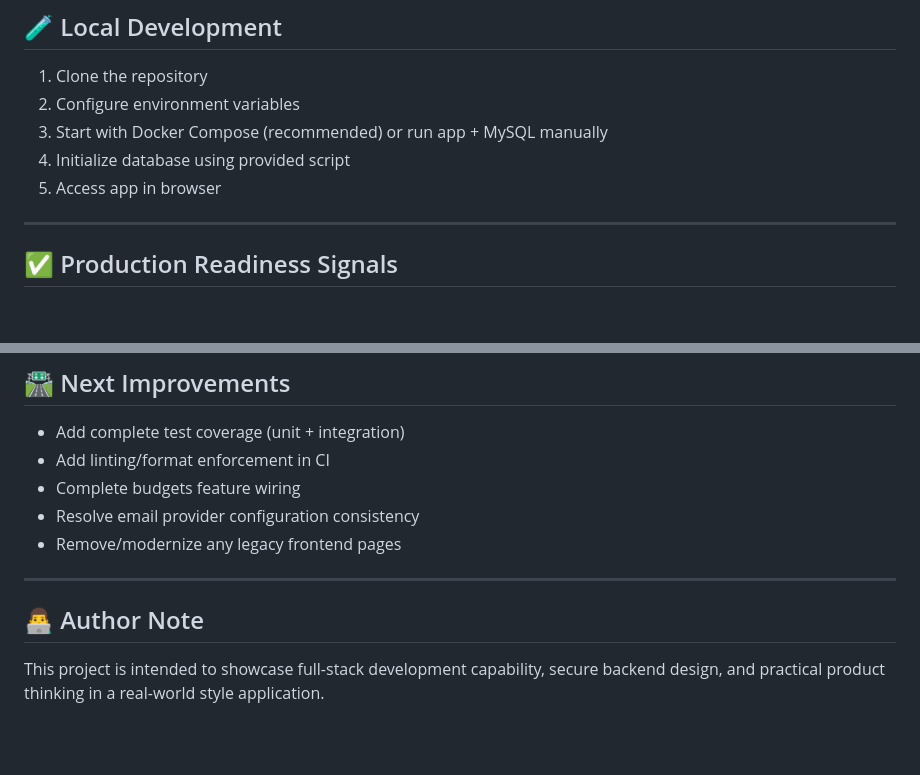
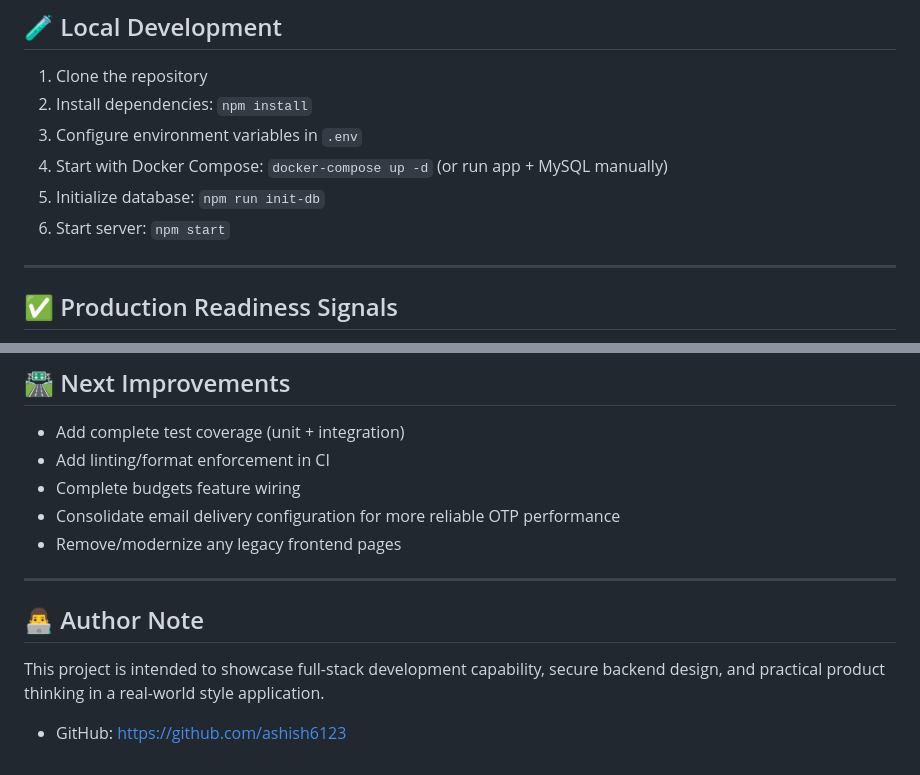
Before and after one commit to ashish6123/Expense_Tracker, a Markdown page: README.md, 2 parts joined by grey strips. Drawn GitHub-style; blank space fills up the shorter version.

Commit message:
docs: refine README with setup commands and contact link
Agent-Logs-Url: https://github.com/ashish6123/Expense_Tracker/sessions/b30a2df1-cc98-4da3-9b99-84b966eec78a

Co-authored-by: ashish6123 <155017344+ashish6123@users.noreply.github.com>

```diff
--- a/README.md
+++ b/README.md
@@ -72,10 +72,11 @@ This project demonstrates practical, production-style engineering across the ful
 ## 🧪 Local Development
 
 1. Clone the repository
-2. Configure environment variables
-3. Start with Docker Compose (recommended) or run app + MySQL manually
-4. Initialize database using provided script
-5. Access app in browser
+2. Install dependencies: `npm install`
+3. Configure environment variables in `.env`
+4. Start with Docker Compose: `docker-compose up -d` (or run app + MySQL manually)
+5. Initialize database: `npm run init-db`
+6. Start server: `npm start`
 
 ---
 
@@ -93,7 +94,7 @@ This project demonstrates practical, production-style engineering across the ful
 - Add complete test coverage (unit + integration)
 - Add linting/format enforcement in CI
 - Complete budgets feature wiring
-- Resolve email provider configuration consistency
+- Consolidate email delivery configuration for more reliable OTP performance
 - Remove/modernize any legacy frontend pages
 
 ---
@@ -101,3 +102,5 @@ This project demonstrates practical, production-style engineering across the ful
 ## 👨‍💻 Author Note
 
 This project is intended to showcase full-stack development capability, secure backend design, and practical product thinking in a real-world style application.
+
+- GitHub: https://github.com/ashish6123
```
